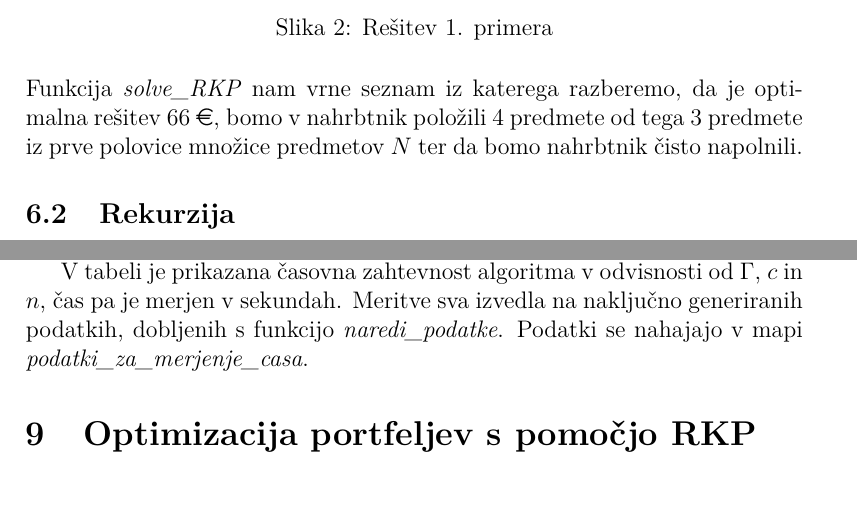
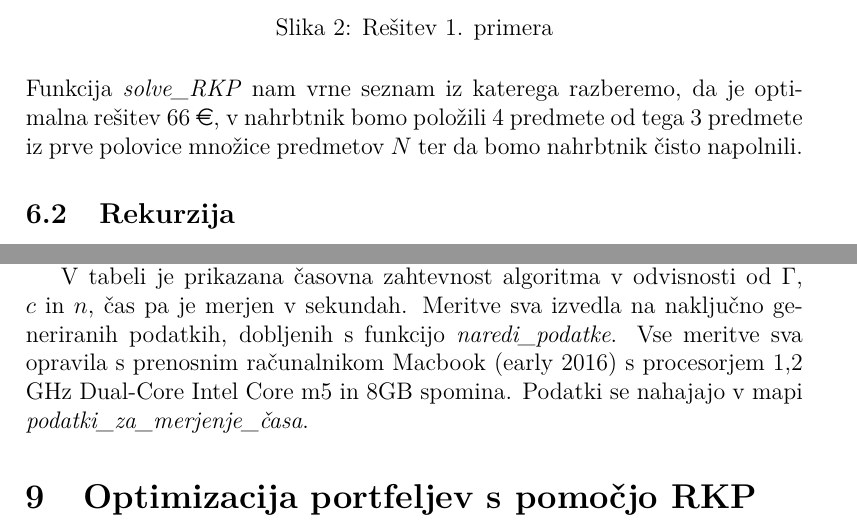
Before and after one commit to evababnik/FP-projekt-, a LaTeX document (poročilo/procilo.tex): two parts of pages 7 and 11 of 14, joined at a grey line, cut so that both start at the same text, the shorter picture padded with empty space. Compiled offline with pdfLaTeX.

Commit message:
Dodal par stvari v poročilo

```diff
--- a/poročilo/procilo.tex
+++ b/poročilo/procilo.tex
@@ -189,7 +189,7 @@ rešimo s funkcjo \textit{Solve\_RKP} dobimo naslednjo rešitev:
 \end{figure}
 
 \noindent Funkcija \textit{solve\_RKP} nam vrne seznam iz katerega razberemo, da je optimalna rešitev 66
- \euro, bomo v nahrbtnik položili $4$ predmete od tega $3$ predmete iz prve polovice množice predmetov $N$ ter da bomo nahrbtnik čisto napolnili.
+ \euro, v nahrbtnik bomo položili $4$ predmete od tega $3$ predmete iz prve polovice množice predmetov $N$ ter da bomo nahrbtnik čisto napolnili.
 
 
 \subsection{Rekurzija}
@@ -287,8 +287,9 @@ $N_2$, ki porabi $\mathcal{O}(\frac{n}{2} c^*)$ časa. V primeru,
  znaša torej $\mathcal{O}(\Gamma \frac{n}{2} c^*)$.
  \par
  V tabeli je prikazana časovna zahtevnost algoritma v odvisnosti od $\Gamma$, $c$ in $n$, čas pa je merjen v sekundah.
- Meritve sva izvedla na naključno generiranih podatkih, dobljenih s funkcijo \textit{naredi\_podatke}.
- Podatki se nahajajo v mapi \textit{podatki\_za\_merjenje\_casa}.
+ Meritve sva izvedla na naključno generiranih podatkih, dobljenih s funkcijo \textit{naredi\_podatke}. Vse meritve sva opravila
+ s prenosnim računalnikom Macbook (early 2016) s procesorjem 1,2 GHz Dual-Core Intel Core m5 in 8GB spomina.
+ Podatki se nahajajo v mapi \textit{podatki\_za\_merjenje\_časa}.
 
 
 
```
Also changed, not shown: poročilo/procilo.pdf, 3 other files.
